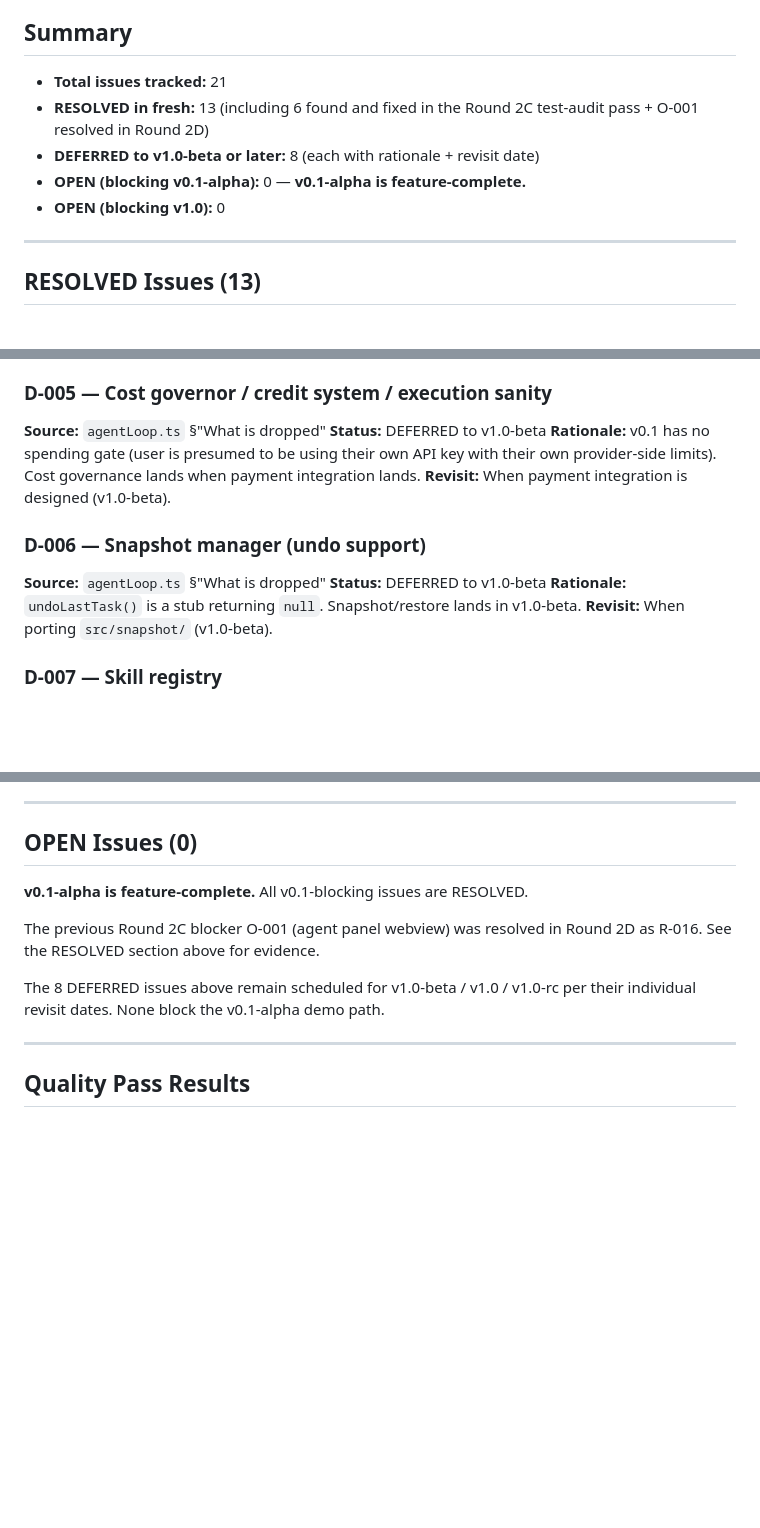
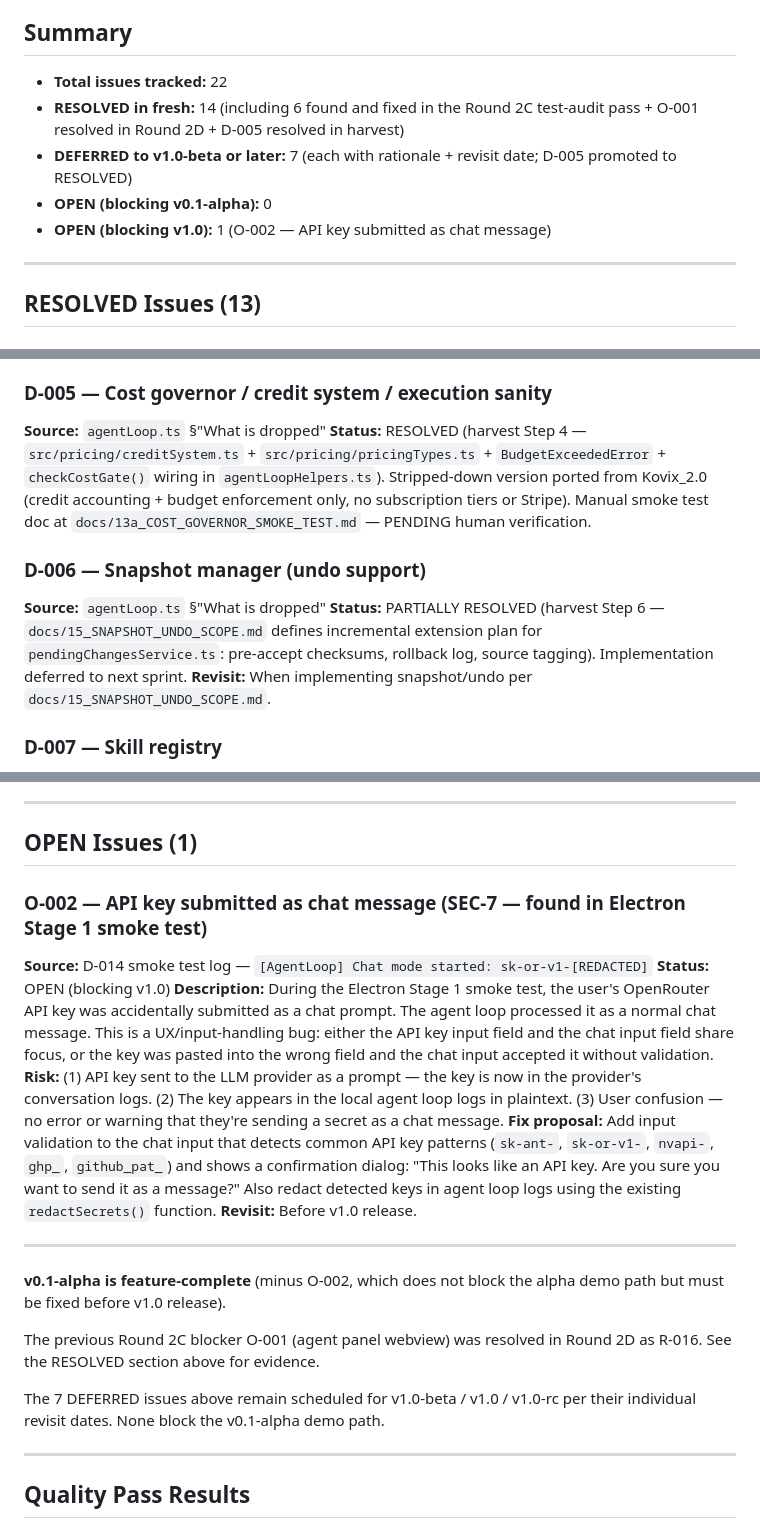
Before and after one commit to Razisafir/fresh, a Markdown page: docs/ISSUES.md, 3 parts joined by grey strips. Rendered like a GitHub page; blank space fills up the shorter version.

Commit message:
doc: D-014 smoke test passed, O-002 API-key-as-chat bug filed, D-005/D-006 status updated

```diff
--- a/docs/ISSUES.md
+++ b/docs/ISSUES.md
@@ -7,11 +7,11 @@ This document tracks every issue carried over from the old repo (Kovix_2.0) plus
 
 ## Summary
 
-- **Total issues tracked:** 21
-- **RESOLVED in fresh:** 13 (including 6 found and fixed in the Round 2C test-audit pass + O-001 resolved in Round 2D)
-- **DEFERRED to v1.0-beta or later:** 8 (each with rationale + revisit date)
-- **OPEN (blocking v0.1-alpha):** 0 — **v0.1-alpha is feature-complete.**
-- **OPEN (blocking v1.0):** 0
+- **Total issues tracked:** 22
+- **RESOLVED in fresh:** 14 (including 6 found and fixed in the Round 2C test-audit pass + O-001 resolved in Round 2D + D-005 resolved in harvest)
+- **DEFERRED to v1.0-beta or later:** 7 (each with rationale + revisit date; D-005 promoted to RESOLVED)
+- **OPEN (blocking v0.1-alpha):** 0
+- **OPEN (blocking v1.0):** 1 (O-002 — API key submitted as chat message)
 
 ---
 
@@ -136,15 +136,12 @@ This document tracks every issue carried over from the old repo (Kovix_2.0) plus
 
 ### D-005 — Cost governor / credit system / execution sanity
 **Source:** `agentLoop.ts` §"What is dropped"
-**Status:** DEFERRED to v1.0-beta
-**Rationale:** v0.1 has no spending gate (user is presumed to be using their own API key with their own provider-side limits). Cost governance lands when payment integration lands.
-**Revisit:** When payment integration is designed (v1.0-beta).
+**Status:** RESOLVED (harvest Step 4 — `src/pricing/creditSystem.ts` + `src/pricing/pricingTypes.ts` + `BudgetExceededError` + `checkCostGate()` wiring in `agentLoopHelpers.ts`). Stripped-down version ported from Kovix_2.0 (credit accounting + budget enforcement only, no subscription tiers or Stripe). Manual smoke test doc at `docs/13a_COST_GOVERNOR_SMOKE_TEST.md` — PENDING human verification.
 
 ### D-006 — Snapshot manager (undo support)
 **Source:** `agentLoop.ts` §"What is dropped"
-**Status:** DEFERRED to v1.0-beta
-**Rationale:** `undoLastTask()` is a stub returning `null`. Snapshot/restore lands in v1.0-beta.
-**Revisit:** When porting `src/snapshot/` (v1.0-beta).
+**Status:** PARTIALLY RESOLVED (harvest Step 6 — `docs/15_SNAPSHOT_UNDO_SCOPE.md` defines incremental extension plan for `pendingChangesService.ts`: pre-accept checksums, rollback log, source tagging). Implementation deferred to next sprint.
+**Revisit:** When implementing snapshot/undo per `docs/15_SNAPSHOT_UNDO_SCOPE.md`.
 
 ### D-007 — Skill registry
 **Source:** `agentLoop.ts` §"What is dropped"
@@ -160,13 +157,23 @@ This document tracks every issue carried over from the old repo (Kovix_2.0) plus
 
 ---
 
-## OPEN Issues (0)
+## OPEN Issues (1)
 
-**v0.1-alpha is feature-complete.** All v0.1-blocking issues are RESOLVED.
+### O-002 — API key submitted as chat message (SEC-7 — found in Electron Stage 1 smoke test)
+**Source:** D-014 smoke test log — `[AgentLoop] Chat mode started: sk-or-v1-[REDACTED]`
+**Status:** OPEN (blocking v1.0)
+**Description:** During the Electron Stage 1 smoke test, the user's OpenRouter API key was accidentally submitted as a chat prompt. The agent loop processed it as a normal chat message. This is a UX/input-handling bug: either the API key input field and the chat input field share focus, or the key was pasted into the wrong field and the chat input accepted it without validation.
+**Risk:** (1) API key sent to the LLM provider as a prompt — the key is now in the provider's conversation logs. (2) The key appears in the local agent loop logs in plaintext. (3) User confusion — no error or warning that they're sending a secret as a chat message.
+**Fix proposal:** Add input validation to the chat input that detects common API key patterns (`sk-ant-`, `sk-or-v1-`, `nvapi-`, `ghp_`, `github_pat_`) and shows a confirmation dialog: "This looks like an API key. Are you sure you want to send it as a message?" Also redact detected keys in agent loop logs using the existing `redactSecrets()` function.
+**Revisit:** Before v1.0 release.
+
+---
+
+**v0.1-alpha is feature-complete** (minus O-002, which does not block the alpha demo path but must be fixed before v1.0 release).
 
 The previous Round 2C blocker O-001 (agent panel webview) was resolved in Round 2D as R-016. See the RESOLVED section above for evidence.
 
-The 8 DEFERRED issues above remain scheduled for v1.0-beta / v1.0 / v1.0-rc per their individual revisit dates. None block the v0.1-alpha demo path.
+The 7 DEFERRED issues above remain scheduled for v1.0-beta / v1.0 / v1.0-rc per their individual revisit dates. None block the v0.1-alpha demo path.
 
 ---
 
```
Also changed, not shown: docs/DECISIONS.md (+12 -0 lines).
